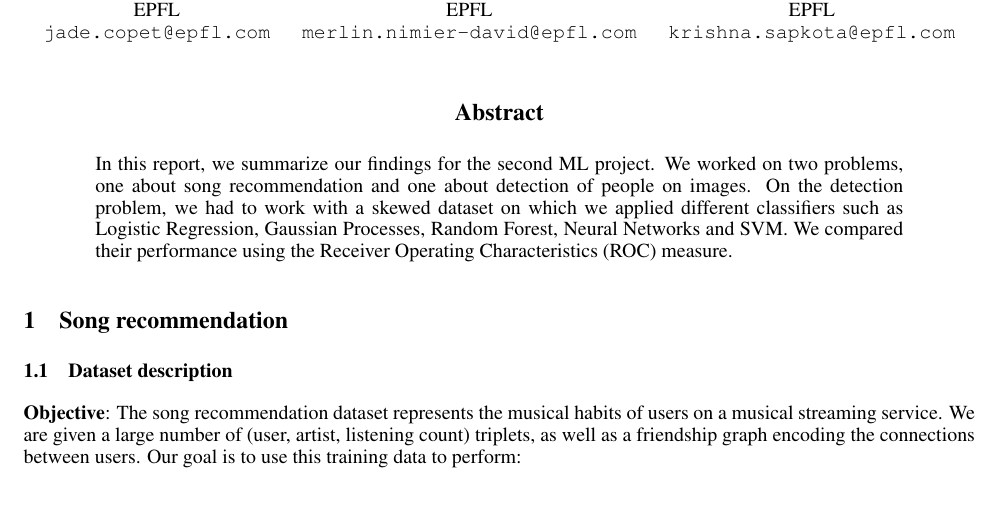
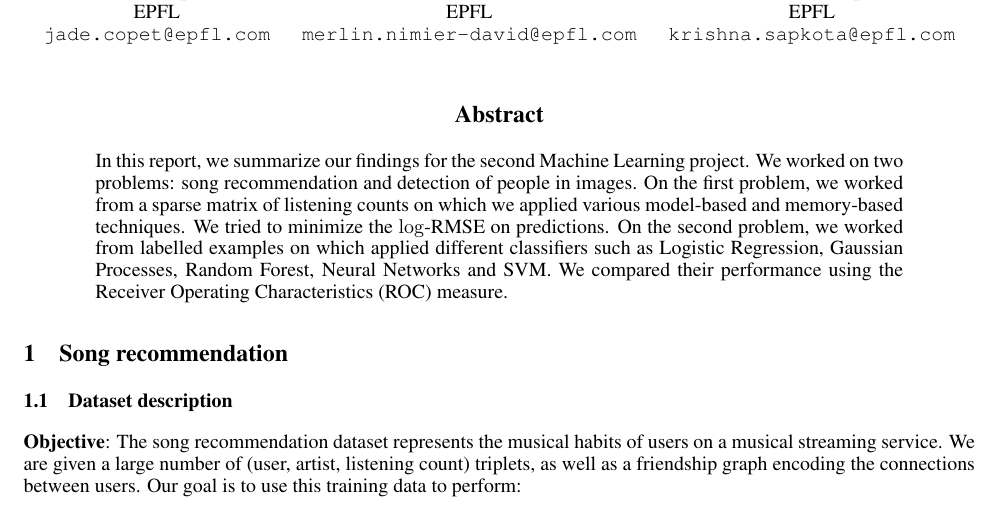
Before and after one commit to arinik9/ml-project-2, a LaTeX paper (report/report.tex): part of page 1 of 8, cut so that both start at the same text. Compiled offline with pdfLaTeX.

Commit message:
Report: abstract about song recommendation

```diff
--- a/report/report.tex
+++ b/report/report.tex
@@ -36,9 +36,8 @@
 \maketitle
 
 
-
 \begin{abstract}
- In this report, we summarize our findings for the second ML project. We worked on two problems, one about song recommendation and one about detection of people on images. On the detection problem, we had to work with a skewed dataset on which we applied different classifiers such as Logistic Regression, Gaussian Processes, Random Forest, Neural Networks and SVM. We compared their performance using the Receiver Operating Characteristics (ROC) measure.
+  In this report, we summarize our findings for the second Machine Learning project. We worked on two problems: song recommendation and detection of people in images. On the first problem, we worked from a sparse matrix of listening counts on which we applied various model-based and memory-based techniques. We tried to minimize the $\log$-RMSE on predictions. On the second problem, we worked from labelled examples on which applied different classifiers such as Logistic Regression, Gaussian Processes, Random Forest, Neural Networks and SVM. We compared their performance using the Receiver Operating Characteristics (ROC) measure.
 \end{abstract}
 
 \section{Song recommendation}
```
